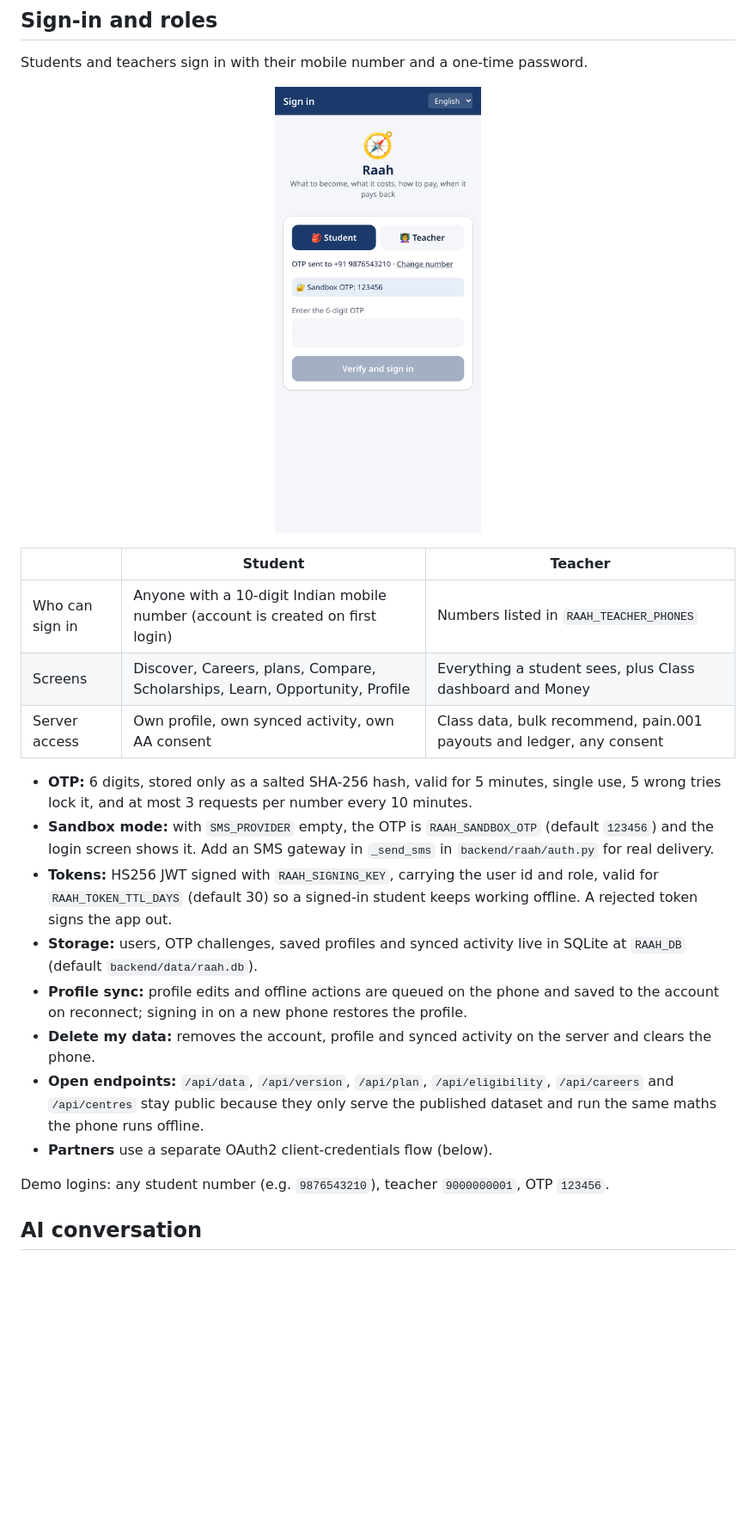
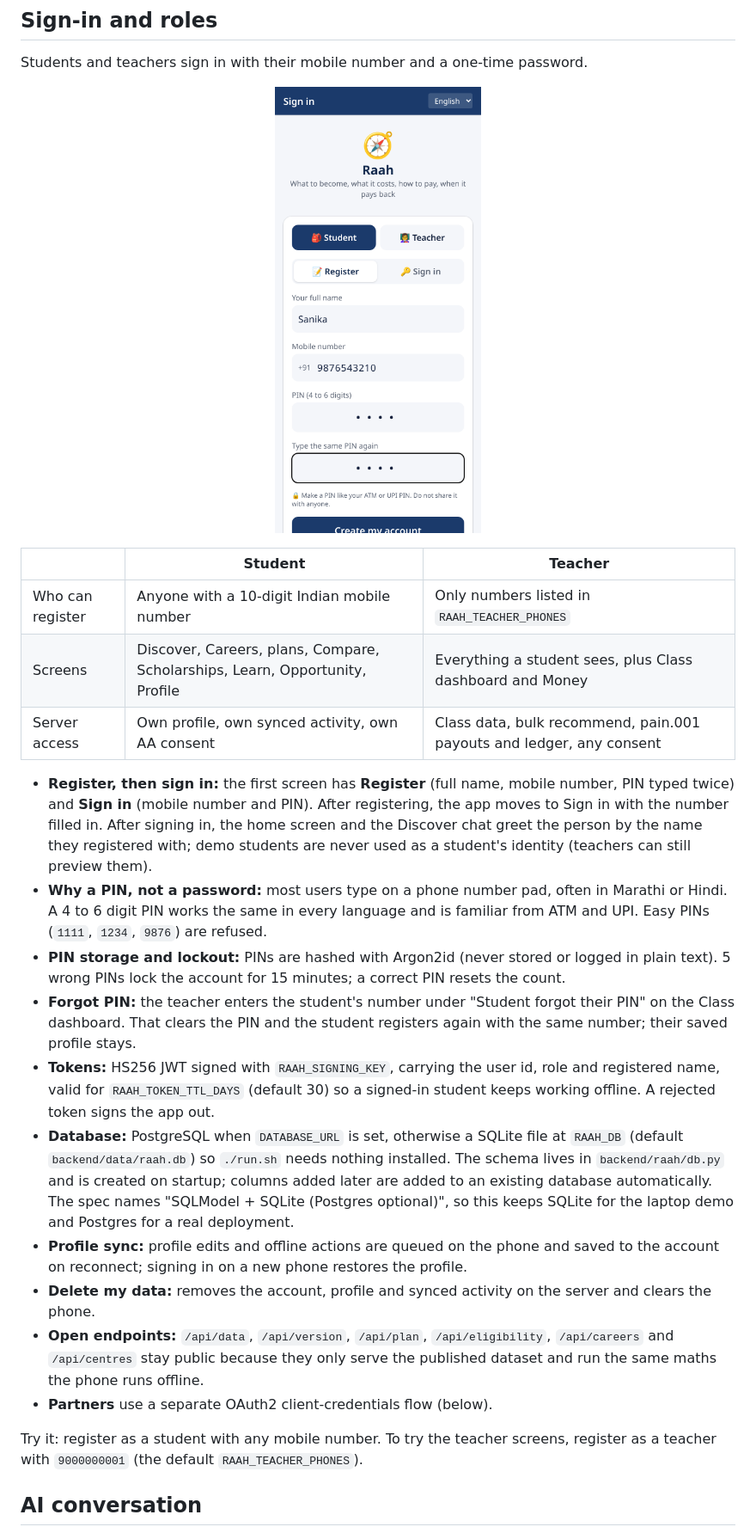
Before and after one commit to sanikadeokule/raah-citi-hack, a Markdown page: README.md, the part around one of its changes. Shown at 86% size. Drawn GitHub-style; pictures changed too: docs/screenshots/login.png; blank space fills up the shorter version.

```diff
--- a/README.md
+++ b/README.md
@@ -179,20 +179,22 @@ Students and teachers sign in with their mobile number and a one-time password.
 
 | | Student | Teacher |
 |---|---|---|
-| Who can sign in | Anyone with a 10-digit Indian mobile number (account is created on first login) | Numbers listed in `RAAH_TEACHER_PHONES` |
+| Who can register | Anyone with a 10-digit Indian mobile number | Only numbers listed in `RAAH_TEACHER_PHONES` |
 | Screens | Discover, Careers, plans, Compare, Scholarships, Learn, Opportunity, Profile | Everything a student sees, plus Class dashboard and Money |
 | Server access | Own profile, own synced activity, own AA consent | Class data, bulk recommend, pain.001 payouts and ledger, any consent |
 
-- **OTP:** 6 digits, stored only as a salted SHA-256 hash, valid for 5 minutes, single use, 5 wrong tries lock it, and at most 3 requests per number every 10 minutes.
-- **Sandbox mode:** with `SMS_PROVIDER` empty, the OTP is `RAAH_SANDBOX_OTP` (default `123456`) and the login screen shows it. Add an SMS gateway in `_send_sms` in `backend/raah/auth.py` for real delivery.
-- **Tokens:** HS256 JWT signed with `RAAH_SIGNING_KEY`, carrying the user id and role, valid for `RAAH_TOKEN_TTL_DAYS` (default 30) so a signed-in student keeps working offline. A rejected token signs the app out.
-- **Storage:** users, OTP challenges, saved profiles and synced activity live in SQLite at `RAAH_DB` (default `backend/data/raah.db`).
+- **Register, then sign in:** the first screen has **Register** (full name, mobile number, PIN typed twice) and **Sign in** (mobile number and PIN). After registering, the app moves to Sign in with the number filled in. After signing in, the home screen and the Discover chat greet the person by the name they registered with; demo students are never used as a student's identity (teachers can still preview them).
+- **Why a PIN, not a password:** most users type on a phone number pad, often in Marathi or Hindi. A 4 to 6 digit PIN works the same in every language and is familiar from ATM and UPI. Easy PINs (`1111`, `1234`, `9876`) are refused.
+- **PIN storage and lockout:** PINs are hashed with Argon2id (never stored or logged in plain text). 5 wrong PINs lock the account for 15 minutes; a correct PIN resets the count.
+- **Forgot PIN:** the teacher enters the student's number under "Student forgot their PIN" on the Class dashboard. That clears the PIN and the student registers again with the same number; their saved profile stays.
+- **Tokens:** HS256 JWT signed with `RAAH_SIGNING_KEY`, carrying the user id, role and registered name, valid for `RAAH_TOKEN_TTL_DAYS` (default 30) so a signed-in student keeps working offline. A rejected token signs the app out.
+- **Database:** PostgreSQL when `DATABASE_URL` is set, otherwise a SQLite file at `RAAH_DB` (default `backend/data/raah.db`) so `./run.sh` needs nothing installed. The schema lives in `backend/raah/db.py` and is created on startup; columns added later are added to an existing database automatically. The spec names "SQLModel + SQLite (Postgres optional)", so this keeps SQLite for the laptop demo and Postgres for a real deployment.
 - **Profile sync:** profile edits and offline actions are queued on the phone and saved to the account on reconnect; signing in on a new phone restores the profile.
 - **Delete my data:** removes the account, profile and synced activity on the server and clears the phone.
 - **Open endpoints:** `/api/data`, `/api/version`, `/api/plan`, `/api/eligibility`, `/api/careers` and `/api/centres` stay public because they only serve the published dataset and run the same maths the phone runs offline.
 - **Partners** use a separate OAuth2 client-credentials flow (below).
 
-Demo logins: any student number (e.g. `9876543210`), teacher `9000000001`, OTP `123456`.
+Try it: register as a student with any mobile number. To try the teacher screens, register as a teacher with `9000000001` (the default `RAAH_TEACHER_PHONES`).
 
 ## AI conversation
 
```
Also changed, not shown: other parts of README.md (+21 -4 lines), docs/screenshots/home.png, 1 other file.
